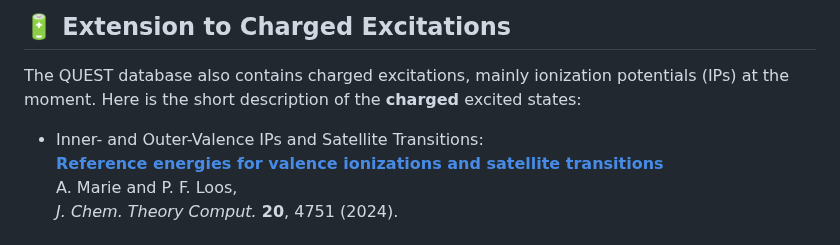
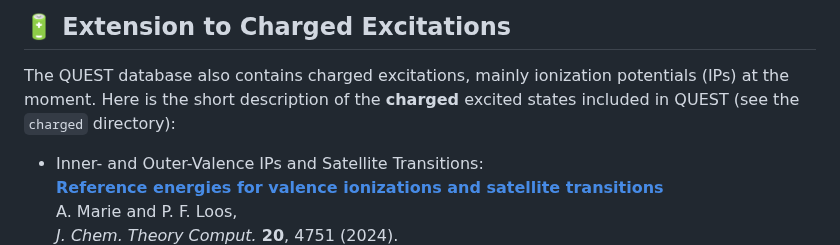
Before and after one commit to pfloos/QUESTDB, a Markdown page: README.md, the part around the change. Drawn GitHub-style.

```diff
--- a/README.md
+++ b/README.md
@@ -223,7 +223,7 @@ Key QUESTDB publications:
 ## 🔋 Extension to Charged Excitations
 
 The QUEST database also contains charged excitations, mainly ionization potentials (IPs) at the moment.
-Here is the short description of the **charged** excited states:
+Here is the short description of the **charged** excited states included in QUEST (see the `charged` directory):
 
 - Inner- and Outer-Valence IPs and Satellite Transitions:
 [**Reference energies for valence ionizations and satellite transitions**](https://doi.org/10.1021/acs.jctc.4c00216)
```
